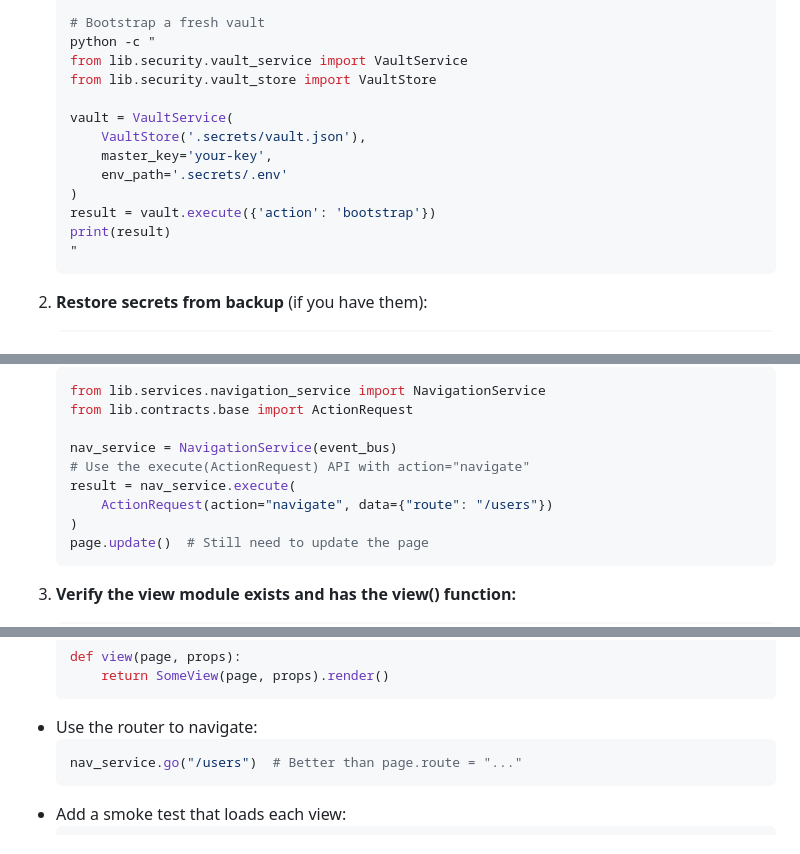
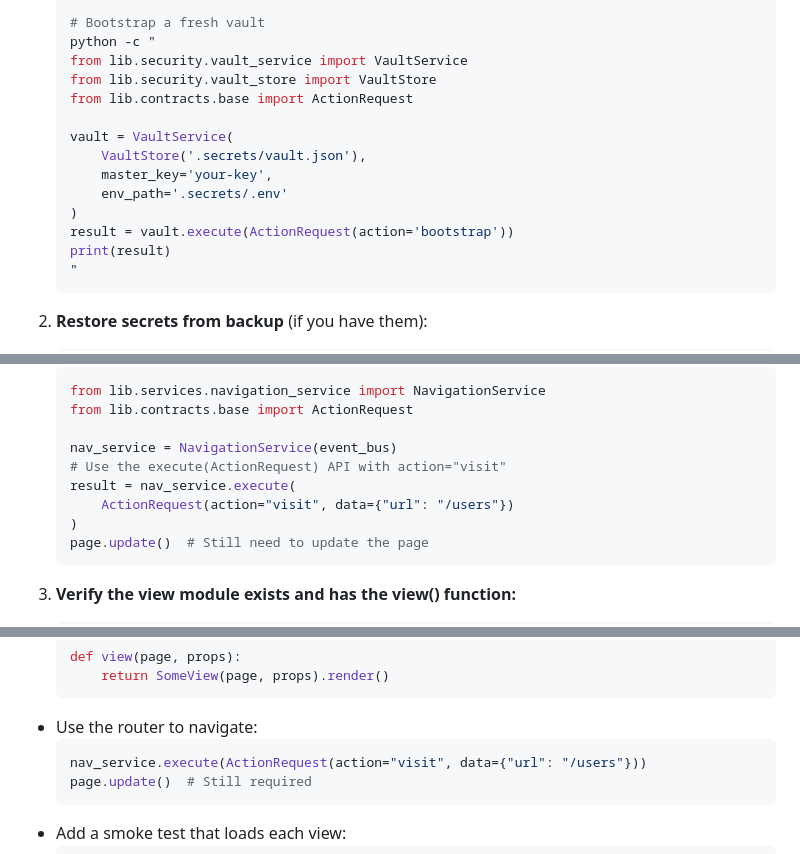
Before and after one commit to rodwlz/flex-templates, a Markdown page: docs/TROUBLESHOOTING.md, 3 parts joined by grey strips. Drawn GitHub-style.

Commit message:
docs: fix remaining API examples in troubleshooting guide
- Fix issue 1 (line 1023): NavigationService uses action='visit' with data={'url': ...}, not action='navigate' with data={'route': ...}
- Fix issue 2 (line 1060): Replace non-existent nav_service.go() with proper execute(ActionRequest(...)) call
- Fix issue 3 (line 750): Change vault.execute(dict) to vault.execute(ActionRequest(action='bootstrap'))

Co-Authored-By: Claude Haiku 4.5 <noreply@anthropic.com>

````diff
--- a/docs/TROUBLESHOOTING.md
+++ b/docs/TROUBLESHOOTING.md
@@ -741,13 +741,14 @@ When things break, this is where you find the fix. Each error has:
    python -c "
    from lib.security.vault_service import VaultService
    from lib.security.vault_store import VaultStore
+   from lib.contracts.base import ActionRequest
 
    vault = VaultService(
        VaultStore('.secrets/vault.json'),
        master_key='your-key',
        env_path='.secrets/.env'
    )
-   result = vault.execute({'action': 'bootstrap'})
+   result = vault.execute(ActionRequest(action='bootstrap'))
    print(result)
    "
    ```
@@ -1020,9 +1021,9 @@ When things break, this is where you find the fix. Each error has:
    from lib.contracts.base import ActionRequest
 
    nav_service = NavigationService(event_bus)
-   # Use the execute(ActionRequest) API with action="navigate"
+   # Use the execute(ActionRequest) API with action="visit"
    result = nav_service.execute(
-       ActionRequest(action="navigate", data={"route": "/users"})
+       ActionRequest(action="visit", data={"url": "/users"})
    )
    page.update()  # Still need to update the page
    ```
@@ -1057,7 +1058,8 @@ When things break, this is where you find the fix. Each error has:
   ```
 - Use the router to navigate:
   ```python
-  nav_service.go("/users")  # Better than page.route = "..."
+  nav_service.execute(ActionRequest(action="visit", data={"url": "/users"}))
+  page.update()  # Still required
   ```
 - Add a smoke test that loads each view:
   ```python
````
